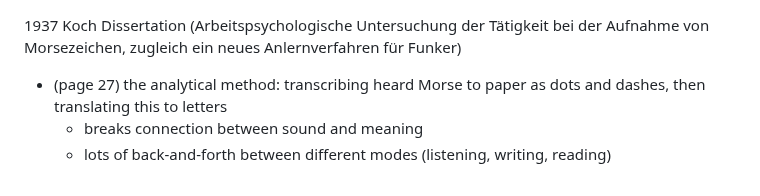
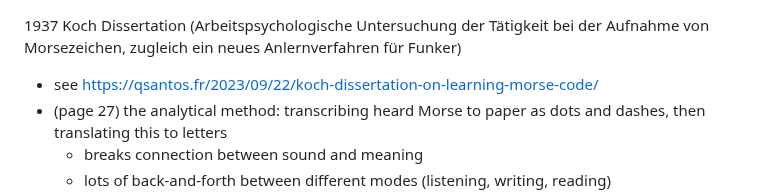
Before and after one commit to qsantos/morse.cat, a Markdown page: bibliography.md, the part around the change. Drawn GitHub-style.

Commit message:
Add link to summary of Koch dissertation

```diff
--- a/bibliography.md
+++ b/bibliography.md
@@ -1,4 +1,5 @@
 1937 Koch Dissertation (Arbeitspsychologische Untersuchung der Tätigkeit bei der Aufnahme von Morsezeichen, zugleich ein neues Anlernverfahren für Funker)
+- see https://qsantos.fr/2023/09/22/koch-dissertation-on-learning-morse-code/
 - (page 27) the analytical method: transcribing heard Morse to paper as dots and dashes, then translating this to letters
     - breaks connection between sound and meaning
     - lots of back-and-forth between different modes (listening, writing, reading)
```
